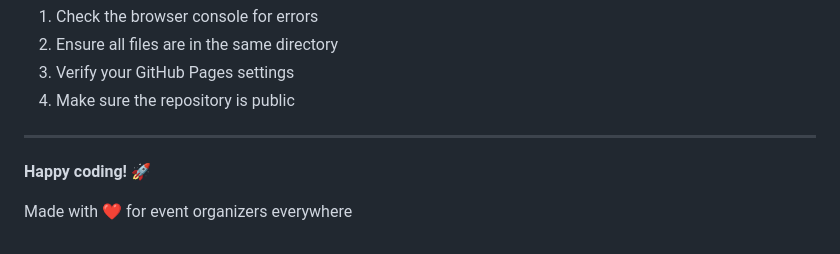
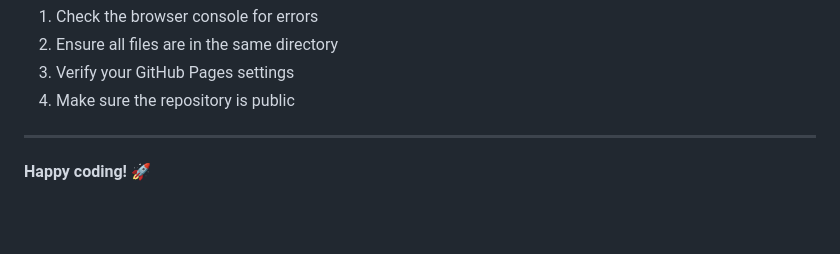
Before and after one commit to Juhikothari/event-landing-page, a Markdown page: README.md, the part around the change. Drawn GitHub-style; blank space fills up the shorter version.

```diff
--- a/README.md
+++ b/README.md
@@ -223,5 +223,3 @@ For questions or issues:
 ---
 
 **Happy coding! 🚀**
-
-Made with ❤️ for event organizers everywhere
```
